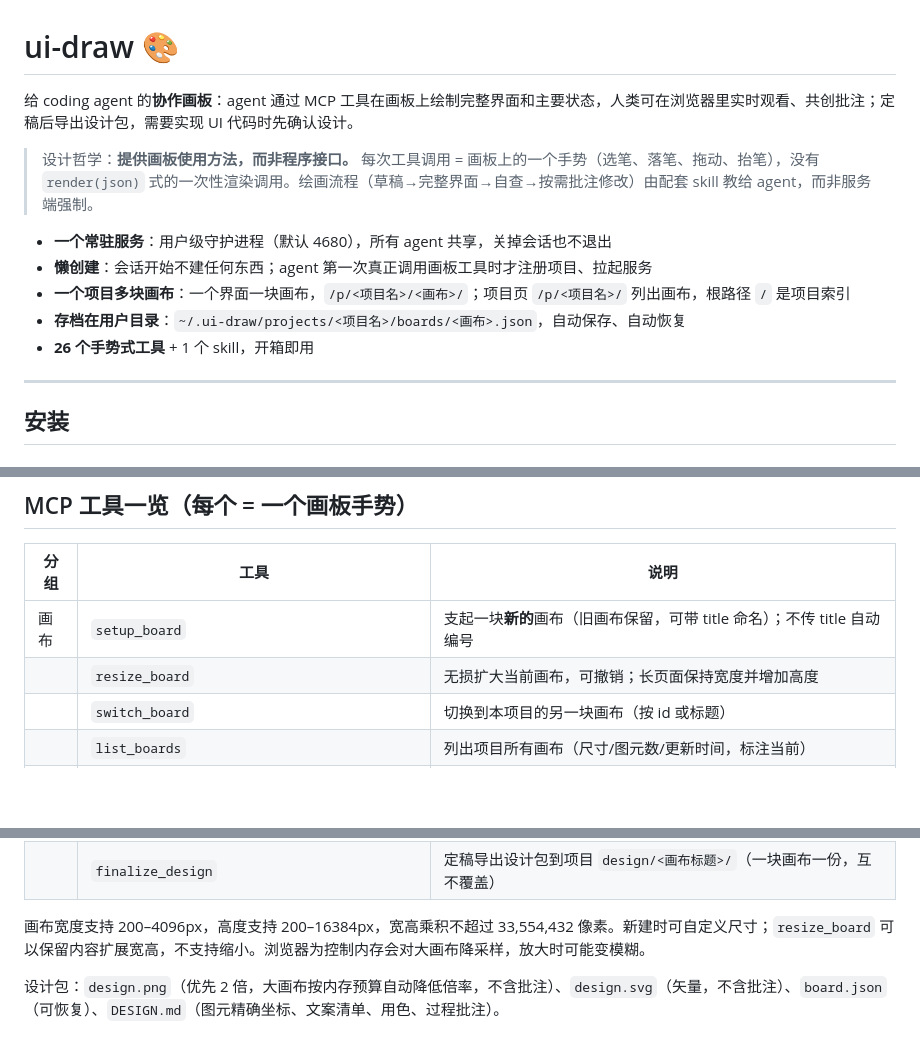
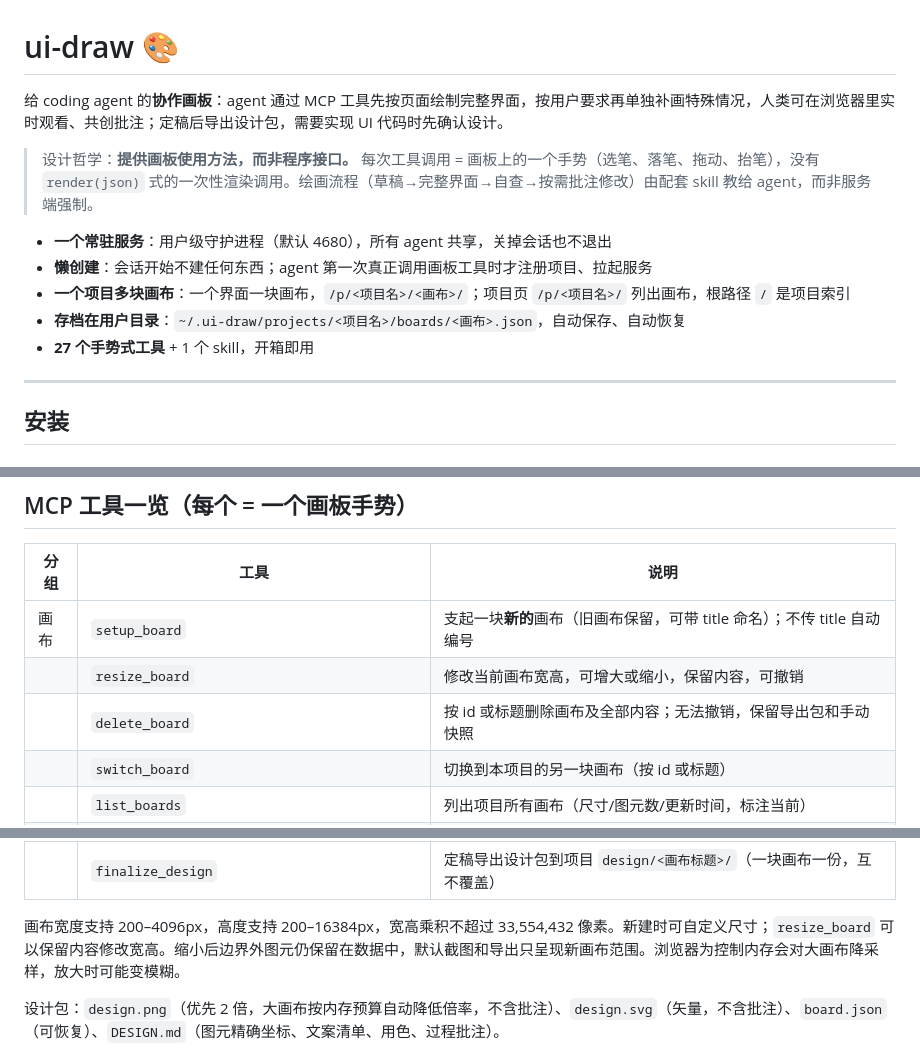
Before and after one commit to pykelysia/pyke-plugins, a Markdown page: plugins/ui-draw/README.md, 3 parts joined by grey strips. GitHub-like rendering; blank space fills up the shorter version.

Commit message:
docs: 初版按页面绘制并按需补画特殊状态

```diff
--- a/plugins/ui-draw/README.md
+++ b/plugins/ui-draw/README.md
@@ -1,6 +1,6 @@
 # ui-draw 🎨
 
-给 coding agent 的**协作画板**：agent 通过 MCP 工具在画板上绘制完整界面和主要状态，人类可在浏览器里实时观看、共创批注；定稿后导出设计包，需要实现 UI 代码时先确认设计。
+给 coding agent 的**协作画板**：agent 通过 MCP 工具先按页面绘制完整界面，按用户要求再单独补画特殊情况，人类可在浏览器里实时观看、共创批注；定稿后导出设计包，需要实现 UI 代码时先确认设计。
 
 > 设计哲学：**提供画板使用方法，而非程序接口。** 每次工具调用 = 画板上的一个手势（选笔、落笔、拖动、抬笔），没有 `render(json)` 式的一次性渲染调用。绘画流程（草稿→完整界面→自查→按需批注修改）由配套 skill 教给 agent，而非服务端强制。
 
@@ -8,7 +8,7 @@
 - **懒创建**：会话开始不建任何东西；agent 第一次真正调用画板工具时才注册项目、拉起服务
 - **一个项目多块画布**：一个界面一块画布，`/p/<项目名>/<画布>/`；项目页 `/p/<项目名>/` 列出画布，根路径 `/` 是项目索引
 - **存档在用户目录**：`~/.ui-draw/projects/<项目名>/boards/<画布>.json`，自动保存、自动恢复
-- **26 个手势式工具** + 1 个 skill，开箱即用
+- **27 个手势式工具** + 1 个 skill，开箱即用
 
 ---
 
@@ -127,7 +129,8 @@ agent 支起画板 ──► 草稿层起稿 ──► 看一眼自查 ──►
 | 分组 | 工具 | 说明 |
 | --- | --- | --- |
 | 画布 | `setup_board` | 支起一块**新的**画布（旧画布保留，可带 title 命名）；不传 title 自动编号 |
-| | `resize_board` | 无损扩大当前画布，可撤销；长页面保持宽度并增加高度 |
+| | `resize_board` | 修改当前画布宽高，可增大或缩小，保留内容，可撤销 |
+| | `delete_board` | 按 id 或标题删除画布及全部内容；无法撤销，保留导出包和手动快照 |
 | | `switch_board` | 切换到本项目的另一块画布（按 id 或标题） |
 | | `list_boards` | 列出项目所有画布（尺寸/图元数/更新时间，标注当前） |
 | | `show_board` | 把当前画布呈现在人类眼前（优先应用内浏览器，失败回落系统浏览器） |
@@ -147,7 +150,7 @@ agent 支起画板 ──► 草稿层起稿 ──► 看一眼自查 ──►
 | 存 | `save_board` / `load_board` | 另存快照 / 从快照恢复进当前画布（日常自动存档） |
 | | `finalize_design` | 定稿导出设计包到项目 `design/<画布标题>/`（一块画布一份，互不覆盖） |
 
-画布宽度支持 200–4096px，高度支持 200–16384px，宽高乘积不超过 33,554,432 像素。新建时可自定义尺寸；`resize_board` 可以保留内容扩展宽高，不支持缩小。浏览器为控制内存会对大画布降采样，放大时可能变模糊。
+画布宽度支持 200–4096px，高度支持 200–16384px，宽高乘积不超过 33,554,432 像素。新建时可自定义尺寸；`resize_board` 可以保留内容修改宽高。缩小后边界外图元仍保留在数据中，默认截图和导出只呈现新画布范围。浏览器为控制内存会对大画布降采样，放大时可能变模糊。
 
 设计包：`design.png`（优先 2 倍，大画布按内存预算自动降低倍率，不含批注）、`design.svg`（矢量，不含批注）、`board.json`（可恢复）、`DESIGN.md`（图元精确坐标、文案清单、用色、过程批注）。
 
```
Also changed, not shown: other parts of plugins/ui-draw/README.md (+4 -2 lines), 1 other file.
